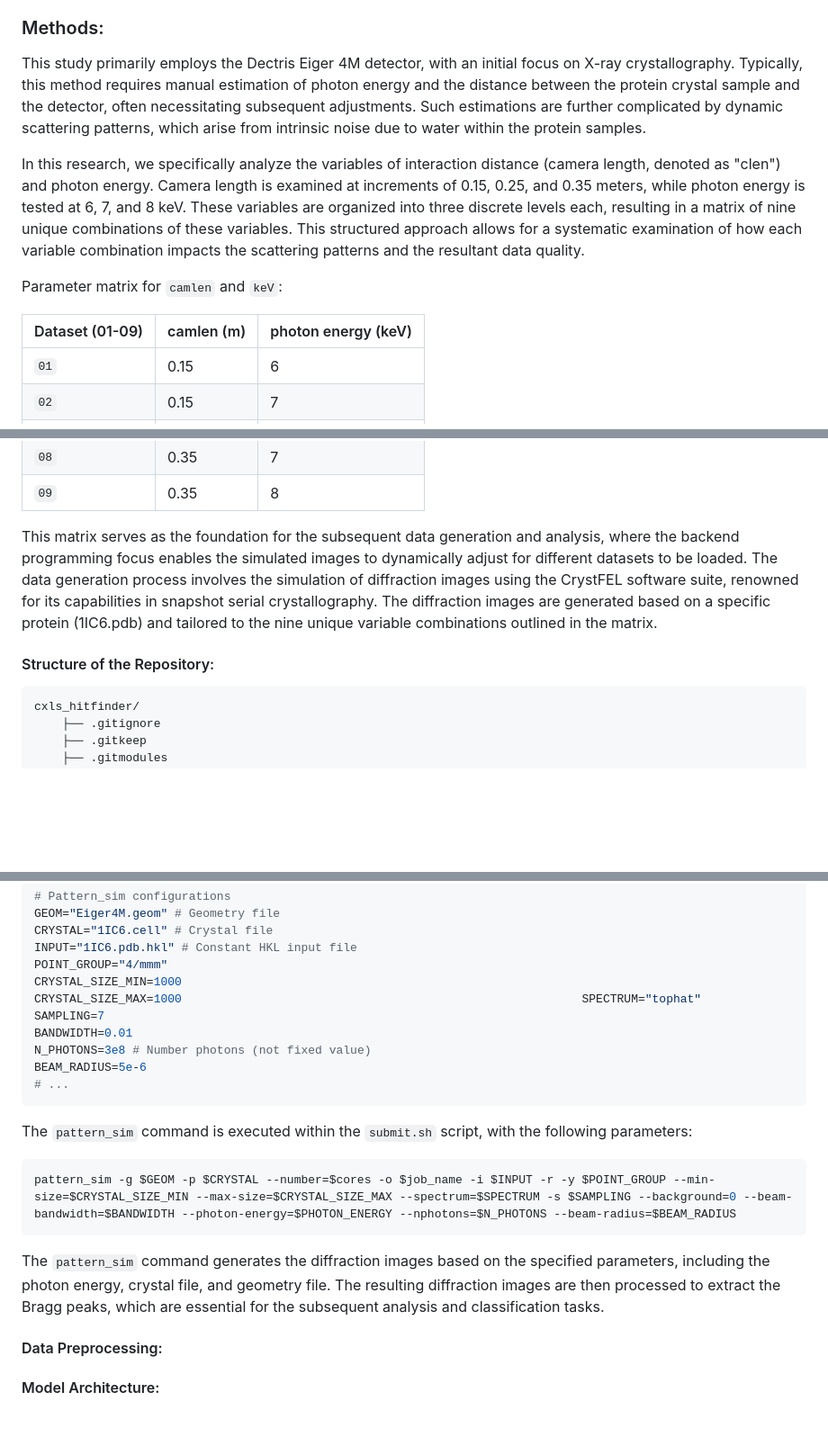
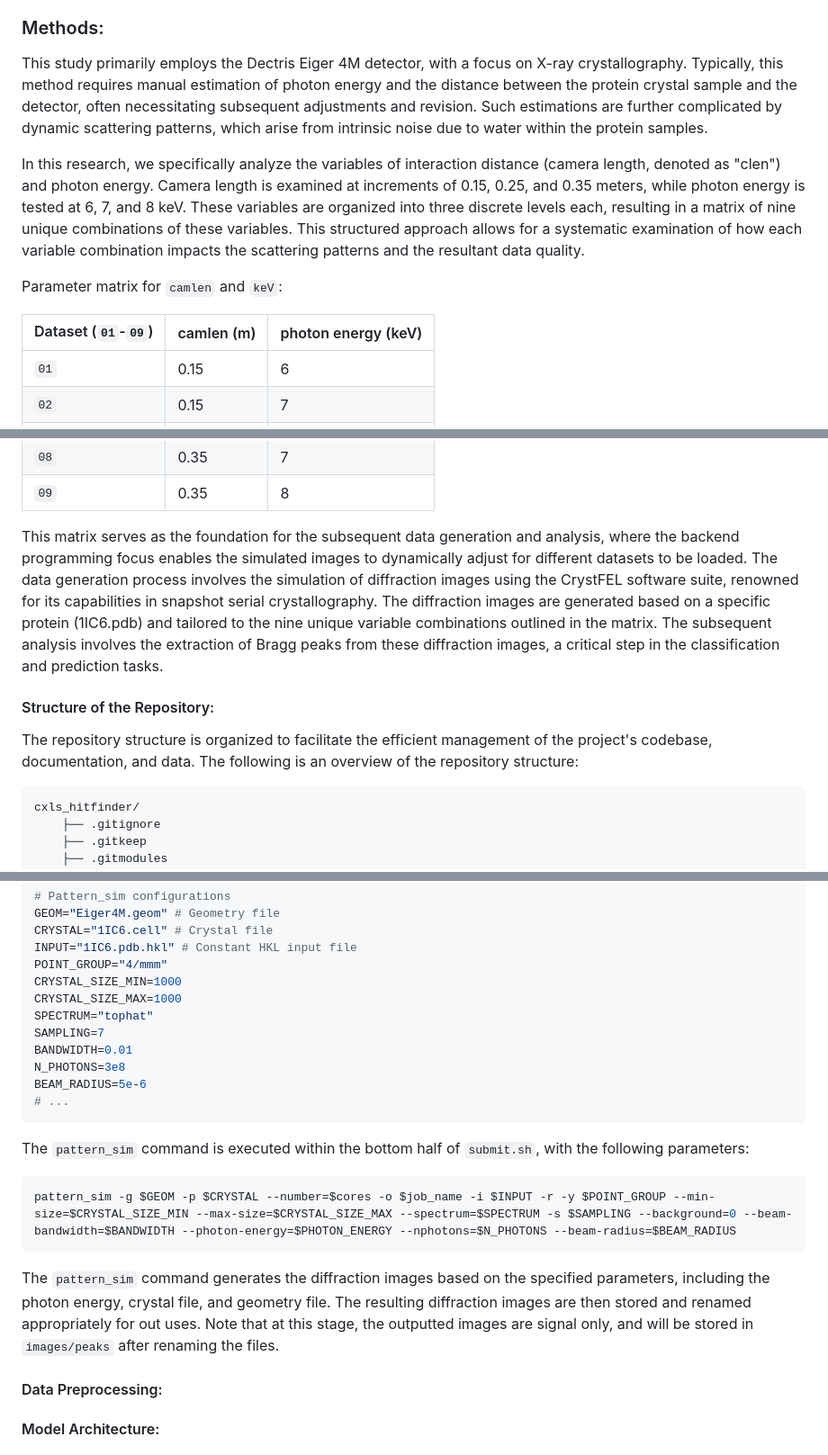
Before and after one commit to adamkurth/cxls_hitfinder, a Markdown page: docs/report.md, 3 parts joined by grey strips. Shown at 90% size. Rendered like a GitHub page; blank space fills up the shorter version.

````diff
--- a/docs/report.md
+++ b/docs/report.md
@@ -25,13 +25,13 @@ The CXLS is equipped with a Dectris Eiger 4M detector, which is integral to the
 
 ### Methods:
 
-This study primarily employs the Dectris Eiger 4M detector, with an initial focus on X-ray crystallography. Typically, this method requires manual estimation of photon energy and the distance between the protein crystal sample and the detector, often necessitating subsequent adjustments. Such estimations are further complicated by dynamic scattering patterns, which arise from intrinsic noise due to water within the protein samples.
+This study primarily employs the Dectris Eiger 4M detector, with a focus on X-ray crystallography. Typically, this method requires manual estimation of photon energy and the distance between the protein crystal sample and the detector, often necessitating subsequent adjustments and revision. Such estimations are further complicated by dynamic scattering patterns, which arise from intrinsic noise due to water within the protein samples.
 
 In this research, we specifically analyze the variables of interaction distance (camera length, denoted as "clen") and photon energy. Camera length is examined at increments of 0.15, 0.25, and 0.35 meters, while photon energy is tested at 6, 7, and 8 keV. These variables are organized into three discrete levels each, resulting in a matrix of nine unique combinations of these variables. This structured approach allows for a systematic examination of how each variable combination impacts the scattering patterns and the resultant data quality.
 
 Parameter matrix for `camlen` and `keV`:
 
-| Dataset (01-09) | camlen (m) | photon energy (keV) |
+| Dataset (`01`-`09`) | camlen (m) | photon energy (keV) |
 |---------------|------------|---------------------|
 | `01`          | 0.15        | 6                   |
 | `02`          | 0.15        | 7                   |
@@ -43,9 +43,12 @@ Parameter matrix for `camlen` and `keV`:
 | `08`          | 0.35        | 7                   |
 | `09`          | 0.35        | 8                   |
 
-This matrix serves as the foundation for the subsequent data generation and analysis, where the backend programming focus enables the simulated images to dynamically adjust for different datasets to be loaded. The data generation process involves the simulation of diffraction images using the CrystFEL software suite, renowned for its capabilities in snapshot serial crystallography. The diffraction images are generated based on a specific protein (1IC6.pdb) and tailored to the nine unique variable combinations outlined in the matrix.
+This matrix serves as the foundation for the subsequent data generation and analysis, where the backend programming focus enables the simulated images to dynamically adjust for different datasets to be loaded. The data generation process involves the simulation of diffraction images using the CrystFEL software suite, renowned for its capabilities in snapshot serial crystallography. The diffraction images are generated based on a specific protein (1IC6.pdb) and tailored to the nine unique variable combinations outlined in the matrix. The subsequent analysis involves the extraction of Bragg peaks from these diffraction images, a critical step in the classification and prediction tasks.
 
 #### Structure of the Repository:
+
+The repository structure is organized to facilitate the efficient management of the project's codebase, documentation, and data.
+The following is an overview of the repository structure:
 
 ```bash
 cxls_hitfinder/
@@ -185,21 +187,22 @@ CRYSTAL="1IC6.cell" # Crystal file
 INPUT="1IC6.pdb.hkl" # Constant HKL input file
 POINT_GROUP="4/mmm"
 CRYSTAL_SIZE_MIN=1000
-CRYSTAL_SIZE_MAX=1000                                                         SPECTRUM="tophat"
+CRYSTAL_SIZE_MAX=1000
+SPECTRUM="tophat"
 SAMPLING=7
 BANDWIDTH=0.01
-N_PHOTONS=3e8 # Number photons (not fixed value)
+N_PHOTONS=3e8
 BEAM_RADIUS=5e-6
 # ...
 ```
 
-The `pattern_sim` command is executed within the `submit.sh` script, with the following parameters:
+The `pattern_sim` command is executed within the bottom half of `submit.sh`, with the following parameters:
 
 ```bash
 pattern_sim -g $GEOM -p $CRYSTAL --number=$cores -o $job_name -i $INPUT -r -y $POINT_GROUP --min-size=$CRYSTAL_SIZE_MIN --max-size=$CRYSTAL_SIZE_MAX --spectrum=$SPECTRUM -s $SAMPLING --background=0 --beam-bandwidth=$BANDWIDTH --photon-energy=$PHOTON_ENERGY --nphotons=$N_PHOTONS --beam-radius=$BEAM_RADIUS
 ```
 
-The `pattern_sim` command generates the diffraction images based on the specified parameters, including the photon energy, crystal file, and geometry file. The resulting diffraction images are then processed to extract the Bragg peaks, which are essential for the subsequent analysis and classification tasks.
+The `pattern_sim` command generates the diffraction images based on the specified parameters, including the photon energy, crystal file, and geometry file. The resulting diffraction images are then stored and renamed appropriately for out uses. Note that at this stage, the outputted images are signal only, and will be stored in `images/peaks` after renaming the files.
 
 #### Data Preprocessing:
 
````
Also changed, not shown: other parts of docs/report.md (+33 -30 lines).
